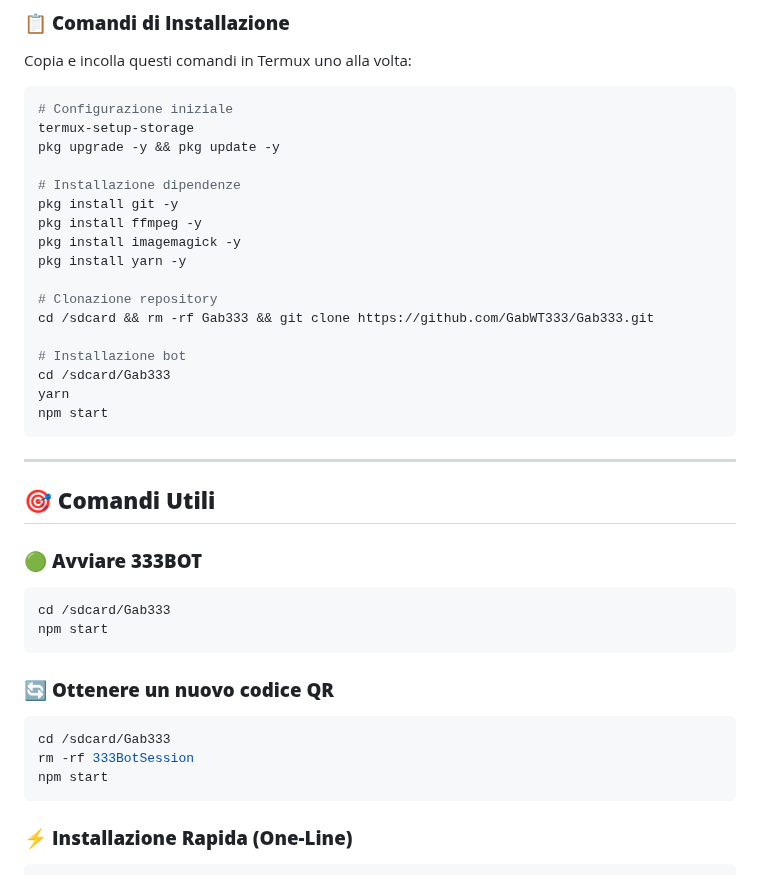
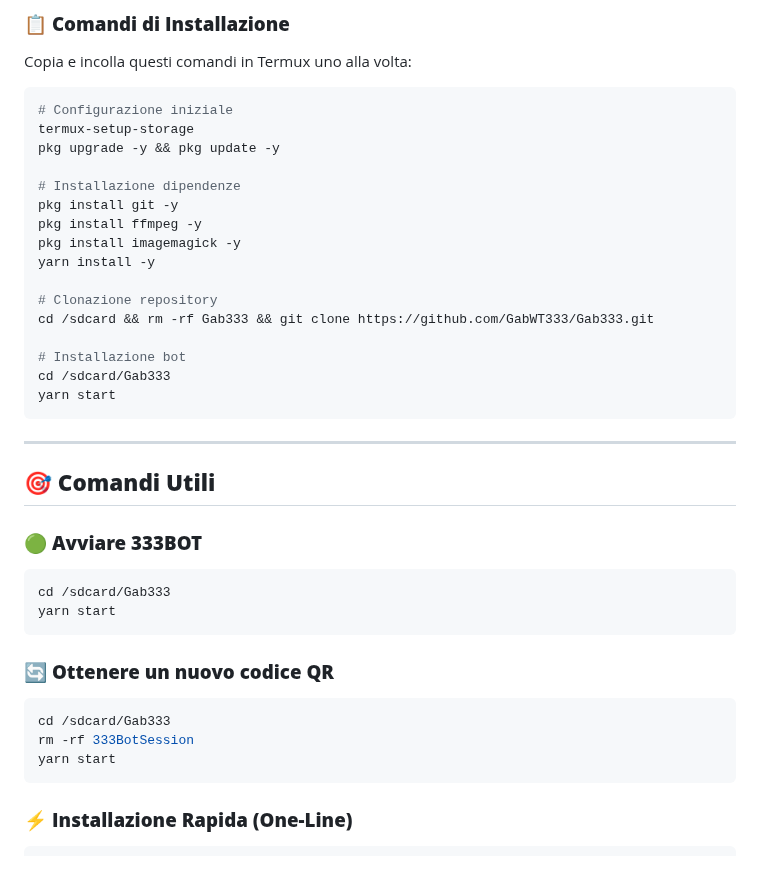
Before and after one commit to wwwmattiaa/Gab333, a Markdown page: README.md, the part around the change. Drawn GitHub-style.

````diff
--- a/README.md
+++ b/README.md
@@ -75,15 +75,14 @@ pkg upgrade -y && pkg update -y
 pkg install git -y
 pkg install ffmpeg -y
 pkg install imagemagick -y
-pkg install yarn -y
+yarn install -y
 
 # Clonazione repository
 cd /sdcard && rm -rf Gab333 && git clone https://github.com/GabWT333/Gab333.git
 
 # Installazione bot
 cd /sdcard/Gab333
-yarn
-npm start
+yarn start
 ```
 
 ---
@@ -93,14 +92,14 @@ npm start
 ### 🟢 **Avviare 333BOT**
 ```bash
 cd /sdcard/Gab333
-npm start
+yarn start
 ```
 
 ### 🔄 **Ottenere un nuovo codice QR**
 ```bash
 cd /sdcard/Gab333
 rm -rf 333BotSession
-npm start
+yarn start
 ```
 
 ### ⚡ **Installazione Rapida (One-Line)**
````
